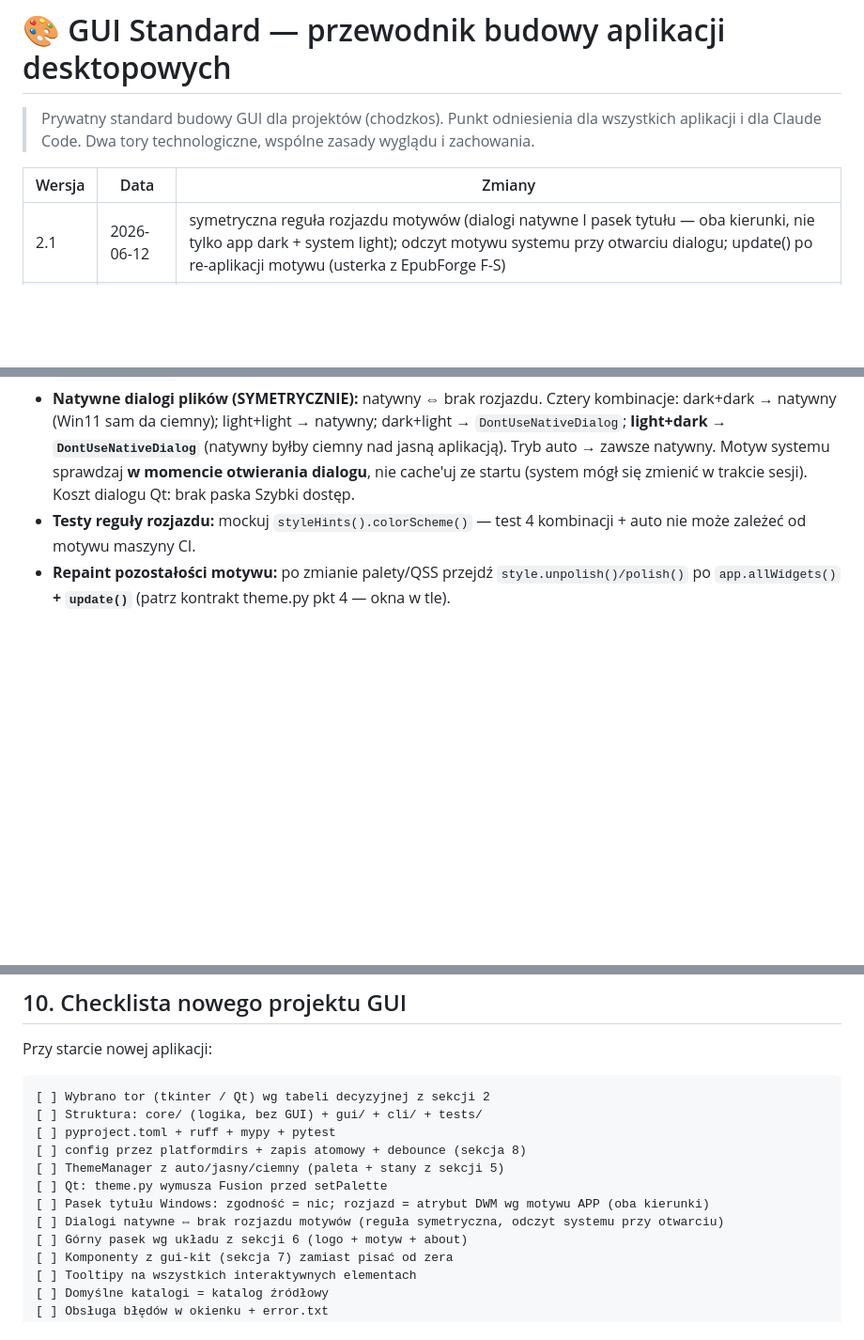
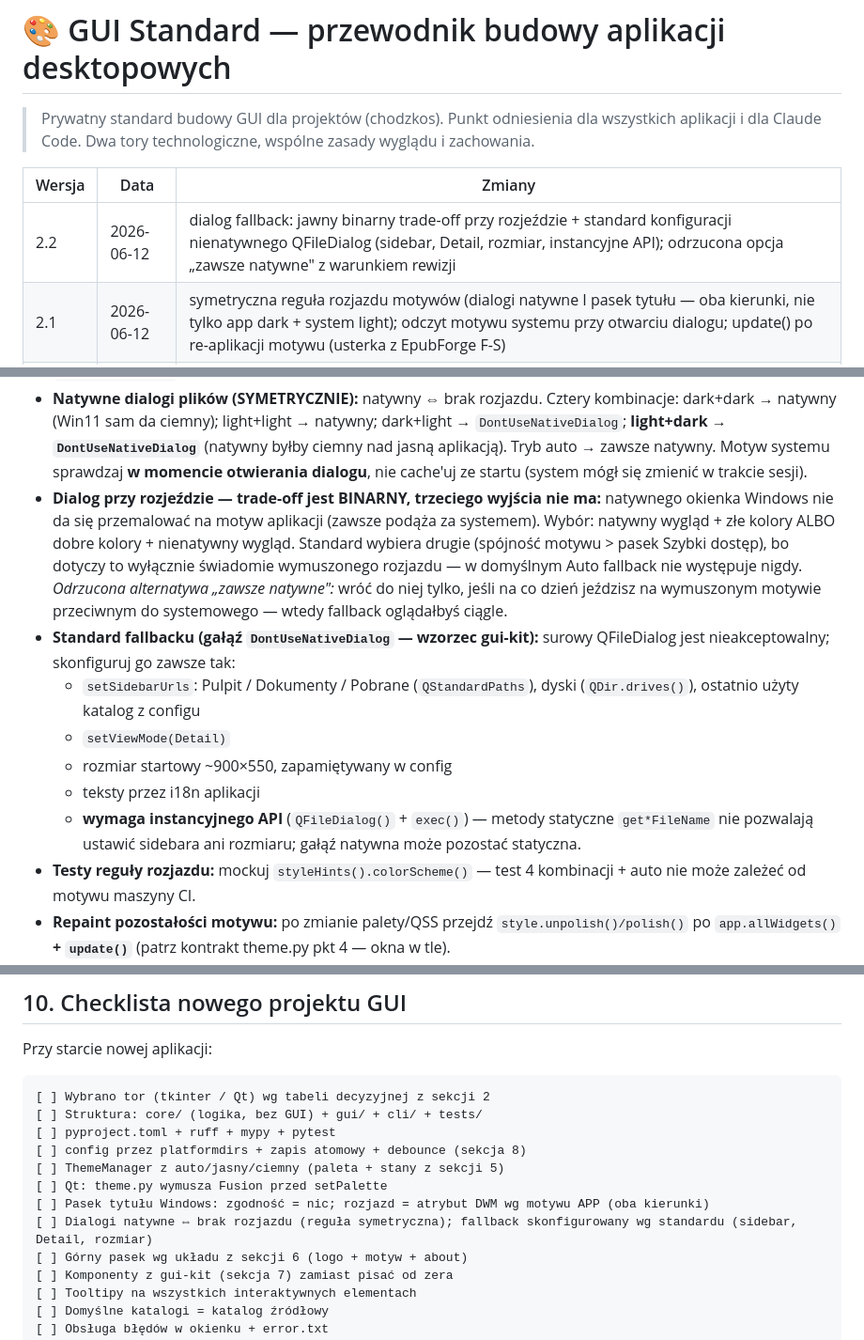
Before and after one commit to chodzkos/epubforge, a Markdown page: GUI_STANDARD.md, 3 parts joined by grey strips. Shown at 94% size. Rendered like a GitHub page; blank space fills up the shorter version.

Commit message:
docs(gui): GUI standard v2.2 — non-native dialog fallback contract
Opis wzorca dla gui-kit: binarny trade-off przy rozjeździe motywów (natywny
wygląd vs spójne kolory) z odrzuconą alternatywą „zawsze natywne", oraz standard
konfiguracji nienatywnego QFileDialog (sidebar, Detail, rozmiar z config,
instancyjne API zamiast metod statycznych). Pozycja FileDialogs w tabeli gui-kit
i aktualizacja checklisty.

Co-Authored-By: Claude Opus 4.8 <noreply@anthropic.com>

```diff
--- a/GUI_STANDARD.md
+++ b/GUI_STANDARD.md
@@ -6,6 +6,7 @@
 
 | Wersja | Data | Zmiany |
 |---|---|---|
+| 2.2 | 2026-06-12 | dialog fallback: jawny binarny trade-off przy rozjeździe + standard konfiguracji nienatywnego QFileDialog (sidebar, Detail, rozmiar, instancyjne API); odrzucona opcja „zawsze natywne" z warunkiem rewizji |
 | 2.1 | 2026-06-12 | symetryczna reguła rozjazdu motywów (dialogi natywne I pasek tytułu — oba kierunki, nie tylko app dark + system light); odczyt motywu systemu przy otwarciu dialogu; update() po re-aplikacji motywu (usterka z EpubForge F-S) |
 | 2.0 | 2026-06-12 | usunięcie qdarktheme (projekt porzucony) → własny theme.py; platformdirs; stany palety; pułapki PyInstaller+Qt; niuanse DWM/Qt 6.5+ |
 | 1.0 | — | wersja pierwotna |
@@ -164,7 +165,26 @@ Aplikacje docelowe, większe projekty, wszystko gdzie ciemny motyw i wygląd maj
   **light+dark → `DontUseNativeDialog`** (natywny byłby ciemny nad jasną
   aplikacją). Tryb auto → zawsze natywny. Motyw systemu sprawdzaj
   **w momencie otwierania dialogu**, nie cache'uj ze startu (system mógł
-  się zmienić w trakcie sesji). Koszt dialogu Qt: brak paska Szybki dostęp.
+  się zmienić w trakcie sesji).
+- **Dialog przy rozjeździe — trade-off jest BINARNY, trzeciego wyjścia
+  nie ma:** natywnego okienka Windows nie da się przemalować na motyw
+  aplikacji (zawsze podąża za systemem). Wybór: natywny wygląd + złe
+  kolory ALBO dobre kolory + nienatywny wygląd. Standard wybiera drugie
+  (spójność motywu > pasek Szybki dostęp), bo dotyczy to wyłącznie
+  świadomie wymuszonego rozjazdu — w domyślnym Auto fallback nie
+  występuje nigdy. *Odrzucona alternatywa „zawsze natywne":* wróć do niej
+  tylko, jeśli na co dzień jeździsz na wymuszonym motywie przeciwnym do
+  systemowego — wtedy fallback oglądałbyś ciągle.
+- **Standard fallbacku (gałąź `DontUseNativeDialog` — wzorzec gui-kit):**
+  surowy QFileDialog jest nieakceptowalny; skonfiguruj go zawsze tak:
+  - `setSidebarUrls`: Pulpit / Dokumenty / Pobrane (`QStandardPaths`),
+    dyski (`QDir.drives()`), ostatnio użyty katalog z configu
+  - `setViewMode(Detail)`
+  - rozmiar startowy ~900×550, zapamiętywany w config
+  - teksty przez i18n aplikacji
+  - **wymaga instancyjnego API** (`QFileDialog()` + `exec()`) — metody
+    statyczne `get*FileName` nie pozwalają ustawić sidebara ani rozmiaru;
+    gałąź natywna może pozostać statyczna.
 - **Testy reguły rozjazdu:** mockuj `styleHints().colorScheme()` —
   test 4 kombinacji + auto nie może zależeć od motywu maszyny CI.
 - **Repaint pozostałości motywu:** po zmianie palety/QSS przejdź
@@ -400,7 +421,7 @@ Przy starcie nowej aplikacji:
 [ ] ThemeManager z auto/jasny/ciemny (paleta + stany z sekcji 5)
 [ ] Qt: theme.py wymusza Fusion przed setPalette
 [ ] Pasek tytułu Windows: zgodność = nic; rozjazd = atrybut DWM wg motywu APP (oba kierunki)
-[ ] Dialogi natywne ⇔ brak rozjazdu motywów (reguła symetryczna, odczyt systemu przy otwarciu)
+[ ] Dialogi natywne ⇔ brak rozjazdu (reguła symetryczna); fallback skonfigurowany wg standardu (sidebar, Detail, rozmiar)
 [ ] Górny pasek wg układu z sekcji 6 (logo + motyw + about)
 [ ] Komponenty z gui-kit (sekcja 7) zamiast pisać od zera
 [ ] Tooltipy na wszystkich interaktywnych elementach
```
Also changed, not shown: other parts of GUI_STANDARD.md (+1 -0 lines).
